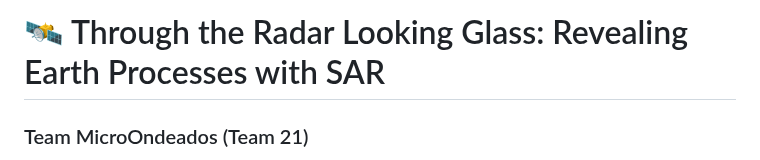
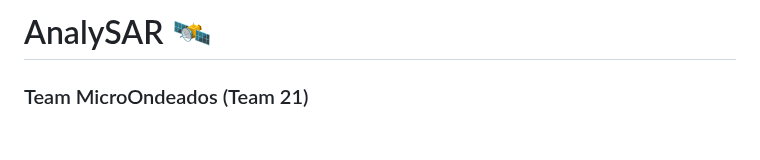
Before and after one commit to luismirand/AnalySAR_, a Markdown page: README.md, the part around the change. GitHub-like rendering; blank space fills up the shorter version.

```diff
--- a/README.md
+++ b/README.md
@@ -1,4 +1,4 @@
-# 🛰️ Through the Radar Looking Glass: Revealing Earth Processes with SAR
+# AnalySAR 🛰️
 ### Team MicroOndeados (Team 21)
 
 We are **Team MicroOndeados (Team 21)**, a multidisciplinary group of students and developers passionate about radar technology, Earth observation, and environmental resilience.
```
